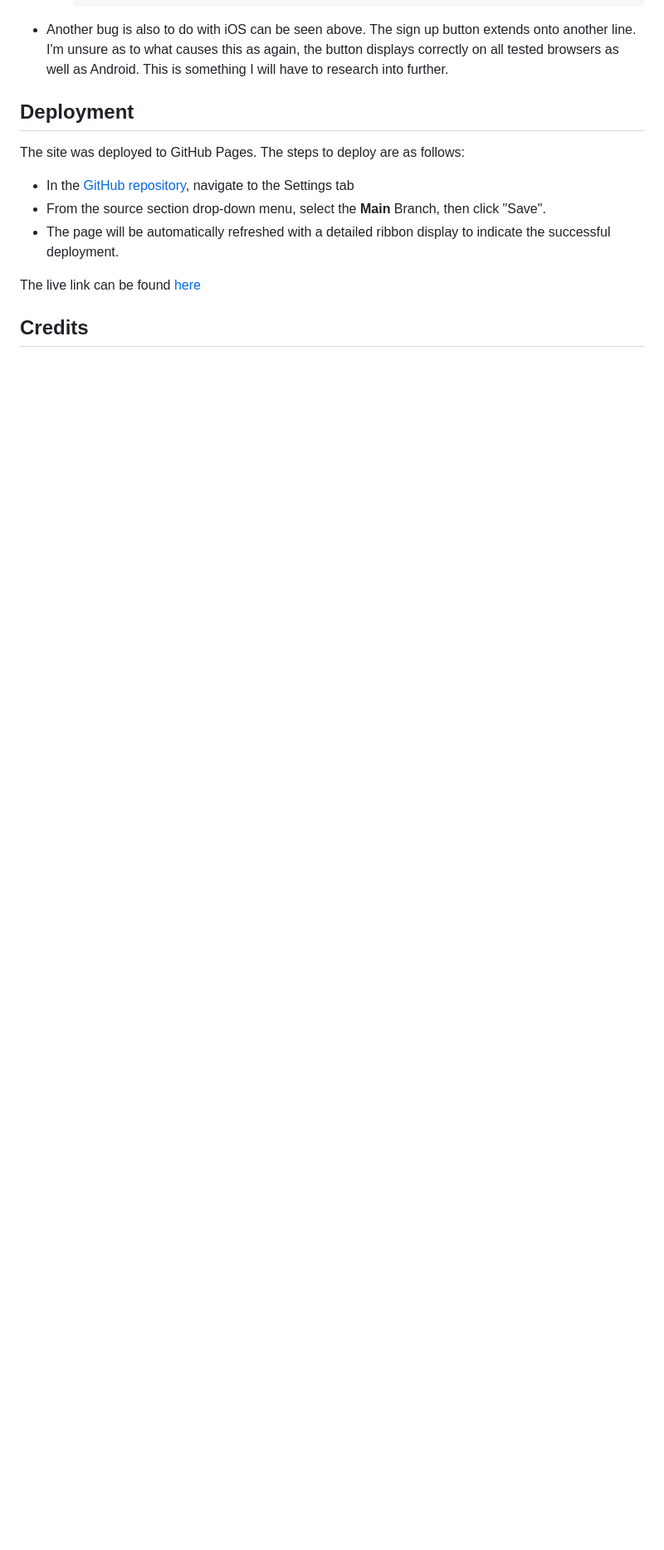
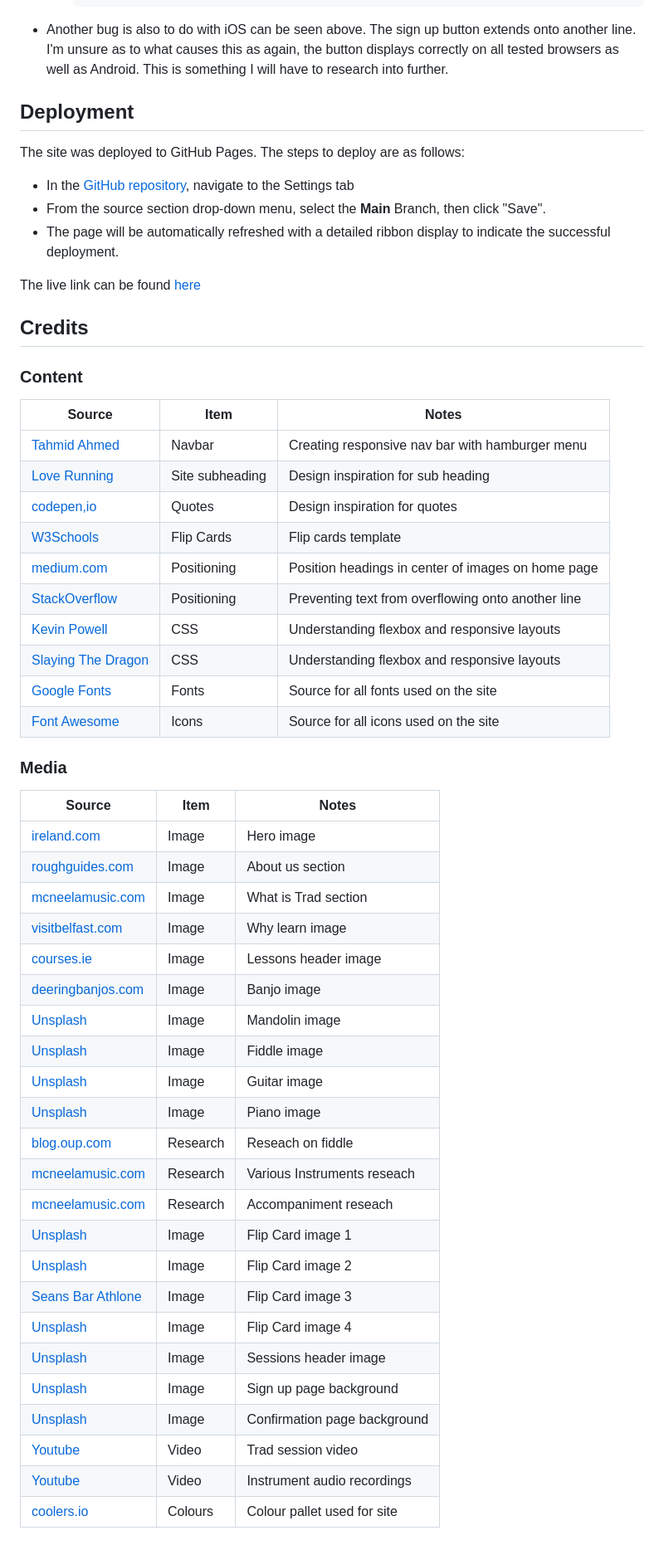
Before and after one commit to MarkD117/trad-academy, a Markdown page: README.md, the part around the change. Shown: that part at 83% size. GitHub-like rendering; blank space fills up the shorter version.

Commit message:
Add credits section

```diff
--- a/README.md
+++ b/README.md
@@ -466,5 +466,47 @@ The site was deployed to GitHub Pages. The steps to deploy are as follows:
 
 The live link can be found [here](https://markd117.github.io/trad-academy/)
 
+## Credits
 
-## Credits
+### Content
+
+| Source | Item | Notes |
+| --- | --- | --- |
+| [Tahmid Ahmed](https://youtu.be/VRrEquQfh88) | Navbar | Creating responsive nav bar with hamburger menu |
+| [Love Running](https://learn.codeinstitute.net/courses/course-v1:CodeInstitute+LR101+2021_T1/courseware/4a07c57382724cfda5834497317f24d5/6fd29d155c3b42248ff57bae32978a4b/?child=first) | Site subheading | Design inspiration for sub heading |
+| [codepen,io](https://codepen.io/jimmycow/pen/LmjVaz) | Quotes | Design inspiration for quotes |
+| [W3Schools](https://www.w3schools.com/howto/howto_css_flip_card.asp) | Flip Cards | Flip cards template |
+| [medium.com](https://medium.com/front-end-weekly/absolute-centering-in-css-ea3a9d0ad72e) | Positioning | Position headings in center of images on home page |
+| [StackOverflow](https://stackoverflow.com/questions/17704539/css-getting-text-in-one-line-rather-than-two) | Positioning | Preventing text from overflowing onto another line |
+| [Kevin Powell](https://www.youtube.com/@KevinPowell) | CSS | Understanding flexbox and responsive layouts |
+| [Slaying The Dragon](https://www.youtube.com/@slayingthedragon) | CSS | Understanding flexbox and responsive layouts |
+| [Google Fonts](https://fonts.google.com/) | Fonts | Source for all fonts used on the site |
+| [Font Awesome](https://fontawesome.com/) | Icons | Source for all icons used on the site |
+
+### Media
+
+| Source | Item | Notes |
+| --- | --- | --- |
+| [ireland.com](https://www.ireland.com/en-ca/magazine/music/traditional-irish-music-instruments/) | Image | Hero image |
+| [roughguides.com](https://www.roughguides.com/ireland/) | Image | About us section |
+| [mcneelamusic.com](https://blog.mcneelamusic.com/traditional-irish-music-irish-instruments/) | Image | What is Trad section |
+| [visitbelfast.com](https://visitbelfast.com/article/traditional-live-music-in-belfast/) | Image | Why learn image |
+| [courses.ie](https://www.courses.ie/traditional-music-courses/) | Image | Lessons header image |
+| [deeringbanjos.com](https://blog.deeringbanjos.com/irish-tenor-banjo) | Image | Banjo image |
+| [Unsplash](https://unsplash.com/photos/1wSRcrrMwZc) | Image | Mandolin image |
+| [Unsplash](https://unsplash.com/photos/IsKijub-qHM) | Image | Fiddle image |
+| [Unsplash](https://unsplash.com/photos/hUHzaiAHuUc) | Image | Guitar image |
+| [Unsplash](https://unsplash.com/photos/yvEVMyTzMO4) | Image | Piano image |
+| [blog.oup.com](https://blog.oup.com/2015/03/ten-facts-irish-fiddle/) | Research | Reseach on fiddle |
+| [mcneelamusic.com](https://mcneelamusic.com/) | Research | Various Instruments reseach |
+| [mcneelamusic.com](https://blog.mcneelamusic.com/irish-music-accompaniment-how-to-accompany-traditional-irish-music/) | Research | Accompaniment reseach |
+| [Unsplash](https://unsplash.com/photos/pi_6nTmUrgc) | Image | Flip Card image 1 |
+| [Unsplash](https://unsplash.com/photos/Zrp9b3PMIy8) | Image | Flip Card image 2 |
+| [Seans Bar Athlone](https://www.linkedin.com/company/sean-s-bar-ireland-s-oldest-pub/?originalSubdomain=ie) | Image | Flip Card image 3 |
+| [Unsplash](https://unsplash.com/photos/GXXYkSwndP4) | Image | Flip Card image 4 |
+| [Unsplash](https://unsplash.com/photos/QGPmWrclELg) | Image | Sessions header image |
+| [Unsplash](https://unsplash.com/photos/YCQFgqOzLmU) | Image | Sign up page background |
+| [Unsplash](https://unsplash.com/photos/8QrPJ3Kfie4) | Image | Confirmation page background |
+| [Youtube](https://www.youtube.com/watch?v=Zn28oeOFfxo) | Video | Trad session video |
+| [Youtube](https://youtu.be/ZrGVI430pi0) | Video | Instrument audio recordings |
+| [coolers.io](https://coolors.co/e8e8e8-fafafa-3a3a3a-ebb42c) | Colours | Colour pallet used for site |
```
